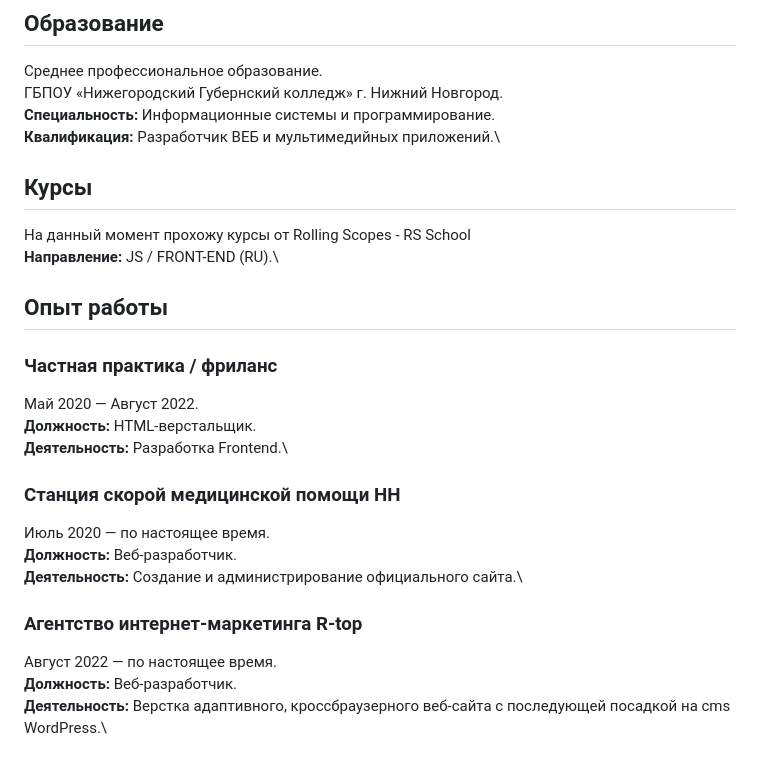
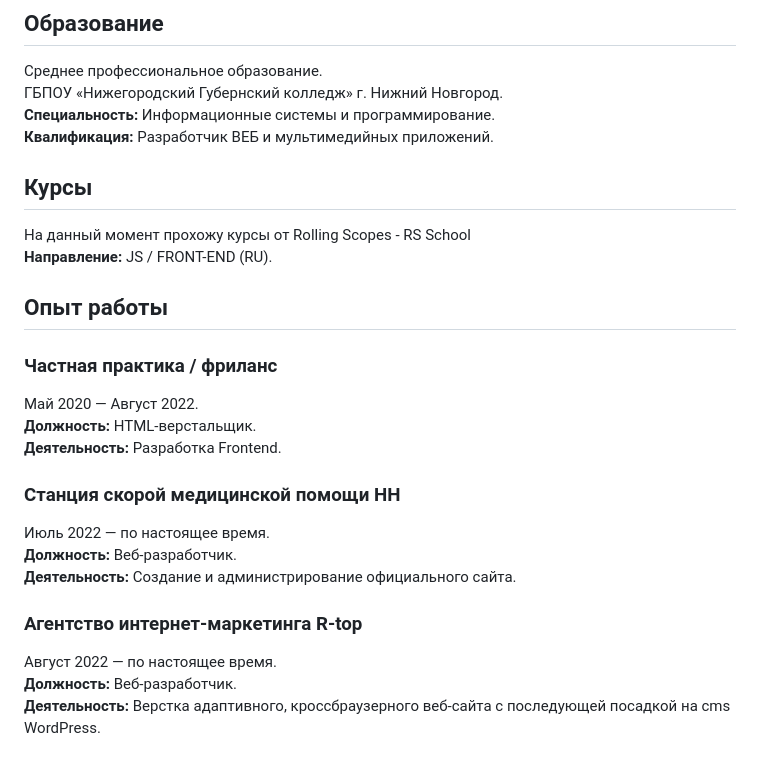
Before and after one commit to Eugene-Maikov/main-cv, a Markdown page: cv.md, the part around the change printed below. Drawn GitHub-style.

```diff
--- a/cv.md
+++ b/cv.md
@@ -36,24 +36,24 @@ __Ожидаемая занятость:__ Полная (предпочтите
 Среднее профессиональное образование.\
 ГБПОУ «Нижегородский Губернский колледж» г. Нижний Новгород.\
 __Специальность:__ Информационные системы и программирование.\
-__Квалификация:__ Разработчик ВЕБ и мультимедийных приложений.\
+__Квалификация:__ Разработчик ВЕБ и мультимедийных приложений.
 
 ## Курсы
 На данный момент прохожу курсы от Rolling Scopes - RS School\
-__Направление:__ JS / FRONT-END (RU).\
+__Направление:__ JS / FRONT-END (RU).
 
 ## Опыт работы
 ### __Частная практика / фриланс__
 Май 2020 — Август 2022.\
 __Должность:__ HTML-верстальщик.\
-__Деятельность:__ Разработка Frontend.\
+__Деятельность:__ Разработка Frontend.
 
 ### __Станция скорой медицинской помощи НН__
-Июль 2020 — по настоящее время.\
+Июль 2022 — по настоящее время.\
 __Должность:__ Веб-разработчик.\
-__Деятельность:__ Создание и администрирование официального сайта.\
+__Деятельность:__ Создание и администрирование официального сайта.
 
 ### __Агентство интернет-маркетинга R-top__
 Август 2022 — по настоящее время.\
 __Должность:__ Веб-разработчик.\
-__Деятельность:__ Верстка адаптивного, кроссбраузерного веб-сайта с последующей посадкой на cms WordPress.\
+__Деятельность:__ Верстка адаптивного, кроссбраузерного веб-сайта с последующей посадкой на cms WordPress.
```
Also changed, not shown: other parts of cv.md (+3 -3 lines).
